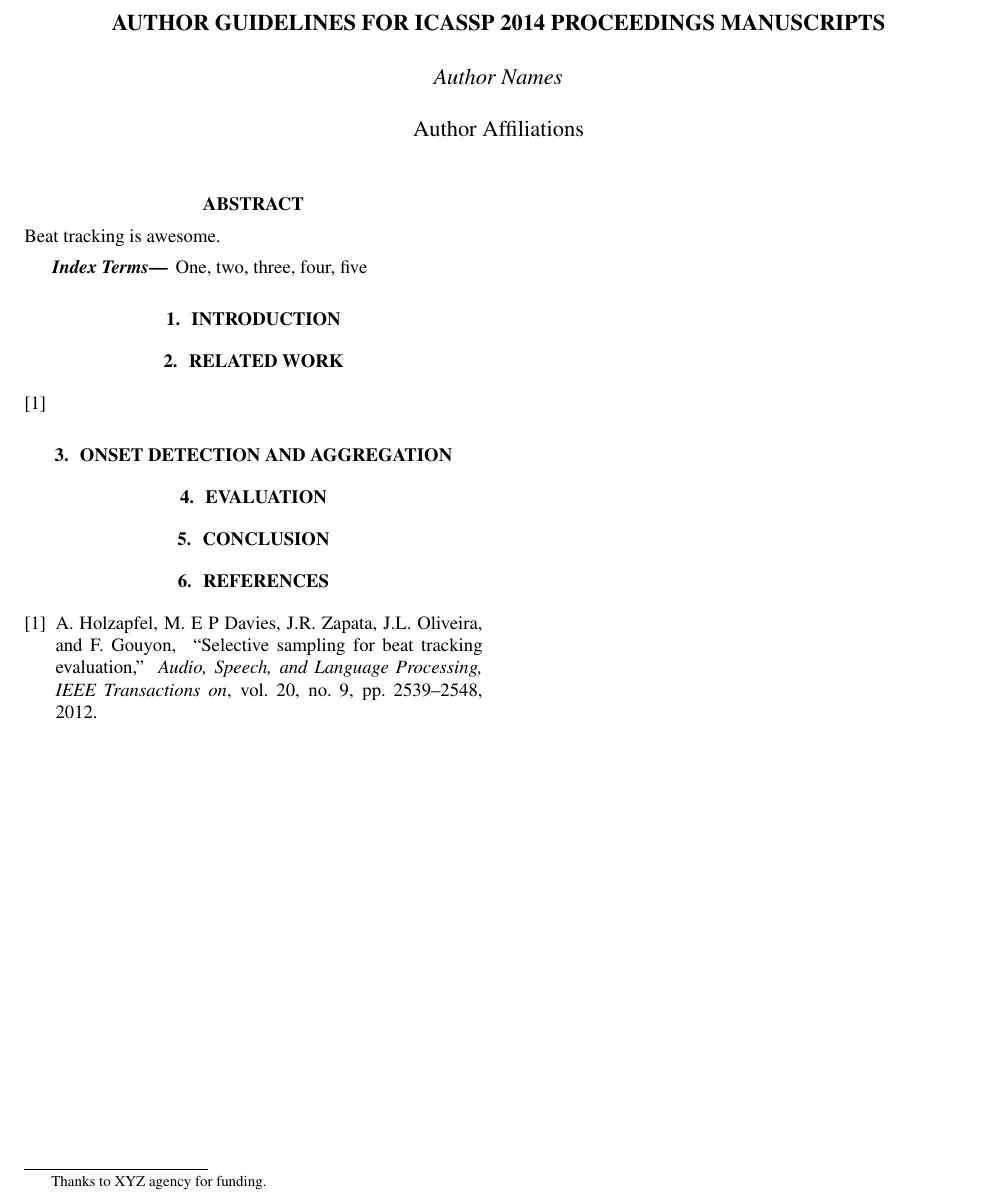
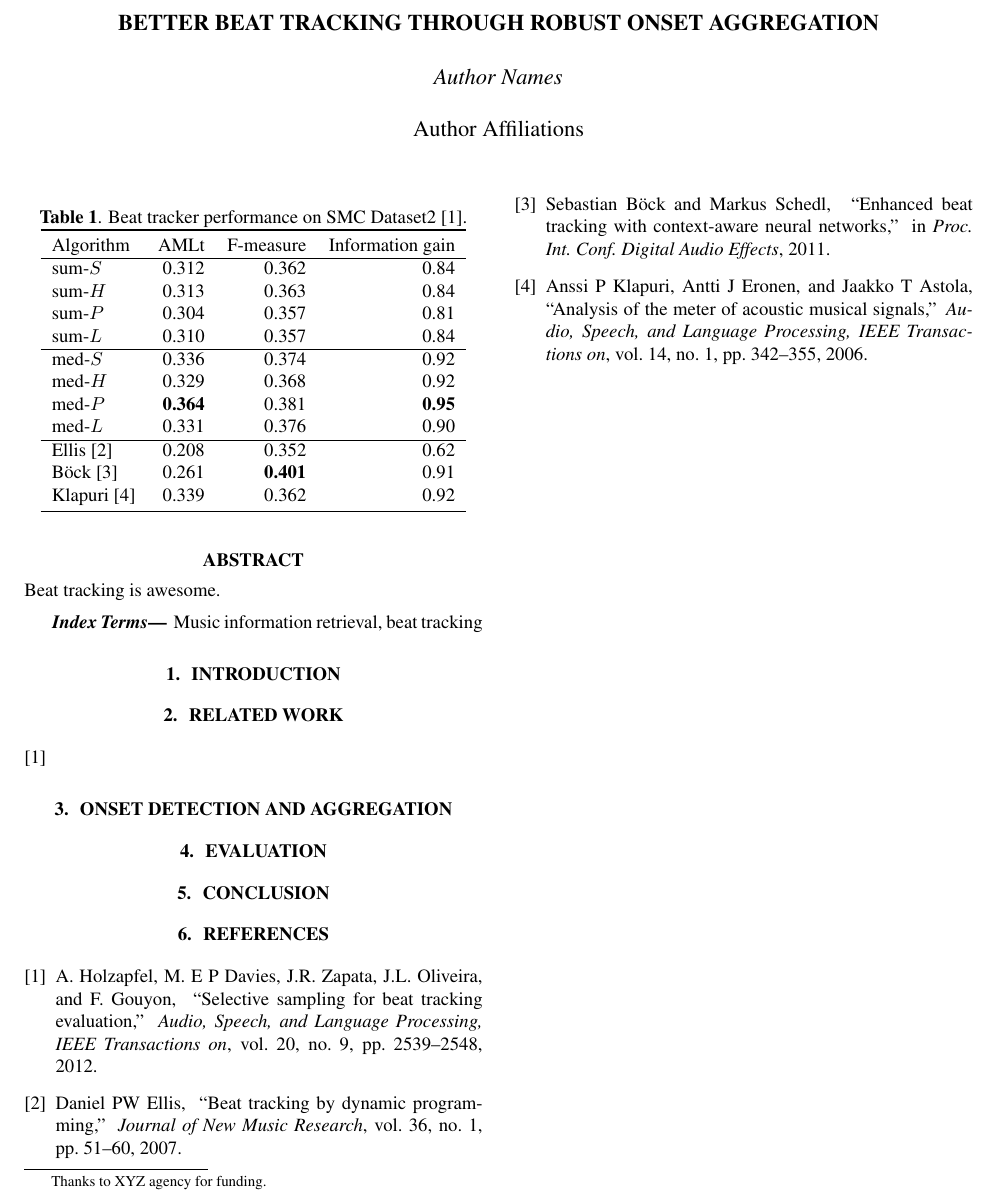
Before and after one commit to bmcfee/beat_onset, a LaTeX paper (paper/beats.tex): part of the page, cut at the place of the change. Compiled offline with pdfLaTeX; a LaTeX package or settings file that is missing is left out.

Commit message:
checking in h+p

```diff
--- a/paper/beats.tex
+++ b/paper/beats.tex
@@ -5,11 +5,14 @@
 \documentclass{article}
 \usepackage{spconf,amsmath,graphicx}
 \usepackage{graphicx}
+\usepackage{url}
+\usepackage{cleveref}
+\usepackage{booktabs}
 \usepackage{brian}
 
 % Title.
 % ------
-\title{AUTHOR GUIDELINES FOR ICASSP 2014 PROCEEDINGS MANUSCRIPTS}
+\title{Better beat tracking through robust onset aggregation}
 %
 % Single address.
 % ---------------
@@ -45,7 +48,7 @@ Beat tracking is awesome.
 \end{abstract}
 %
 \begin{keywords}
-One, two, three, four, five
+Music information retrieval, beat tracking
 \end{keywords}
 %
 \section{Introduction}
@@ -61,6 +64,33 @@ One, two, three, four, five
 \section{Evaluation}
 \label{sec:eval}
 
+
+\begin{table}
+\centering
+\label{tab:results:smc2}
+\caption{Beat tracker performance on SMC Dataset2~\cite{holzapfel2012}.}
+\begin{tabular}{lrrr}
+\toprule%
+Algorithm   & AMLt  & F-measure & Information gain\\
+\hline
+sum-$S$     & 0.312 & 0.362     & 0.84             \\
+sum-$H$     & 0.313 & 0.363     & 0.84             \\
+sum-$P$     & 0.304 & 0.357     & 0.81             \\
+sum-$L$     & 0.310 & 0.357     & 0.84             \\
+\hline
+med-$S$     & 0.336 & 0.374     & 0.92             \\
+med-$H$     & 0.329 & 0.368     & 0.92             \\
+med-$P$     & \textbf{0.364} & 0.381     & \textbf{0.95}    \\
+med-$L$     & 0.331 & 0.376     & 0.90             \\
+\hline
+Ellis~\cite{ellis2007beat} & 0.208 & 0.352 & 0.62\\
+B\"{o}ck~\cite{bock2011enhanced} & 0.261 & \textbf{0.401} & 0.91\\
+Klapuri~\cite{klapuri2006analysis} & 0.339 & 0.362 & 0.92\\
+\bottomrule%
+\end{tabular}
+
+\end{table}
+
 \section{Conclusion}
 \label{sec:conclusion}
 
```
Also changed, not shown: code/beat_predictor.py (+1 -1 lines), code/merge_hp.py (added, +52 -0 lines), paper/refs.bib (+7 -0 lines), 1 other file.
